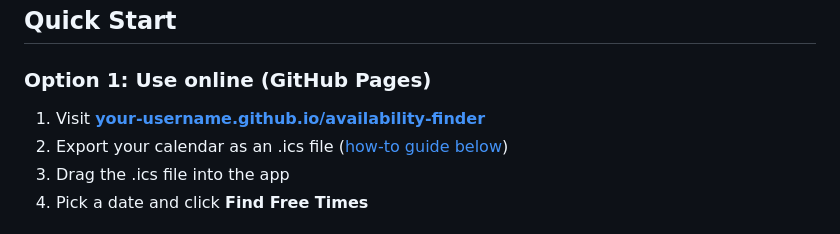
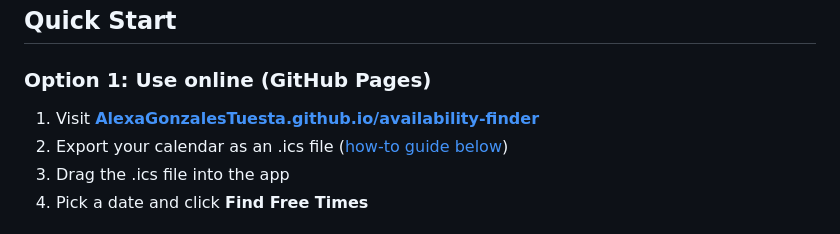
Before and after one commit to AlexaGonzalesTuesta/availability-finder, a Markdown page: README.md, the part around the change. Drawn GitHub-style.

Commit message:
Update GitHub Pages link in README

```diff
--- a/README.md
+++ b/README.md
@@ -19,7 +19,7 @@ A lightweight tool that reads your Outlook calendar (.ics export) and generates
 
 ### Option 1: Use online (GitHub Pages)
 
-1. Visit **[your-username.github.io/availability-finder](https://your-username.github.io/availability-finder)**
+1. Visit **[AlexaGonzalesTuesta.github.io/availability-finder](https://AlexaGonzalesTuesta.github.io/availability-finder)**
 2. Export your calendar as an .ics file ([how-to guide below](#exporting-from-outlook))
 3. Drag the .ics file into the app
 4. Pick a date and click **Find Free Times**
```
